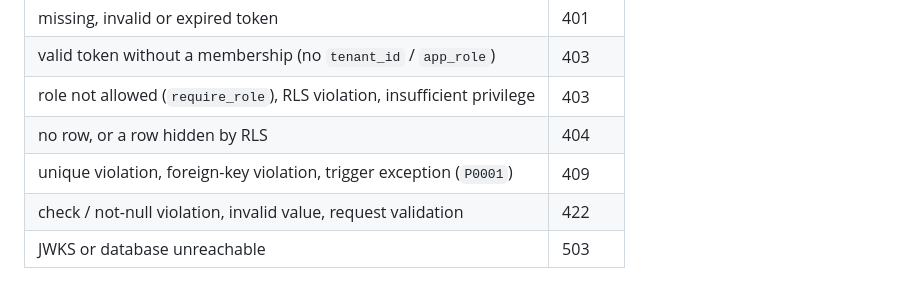
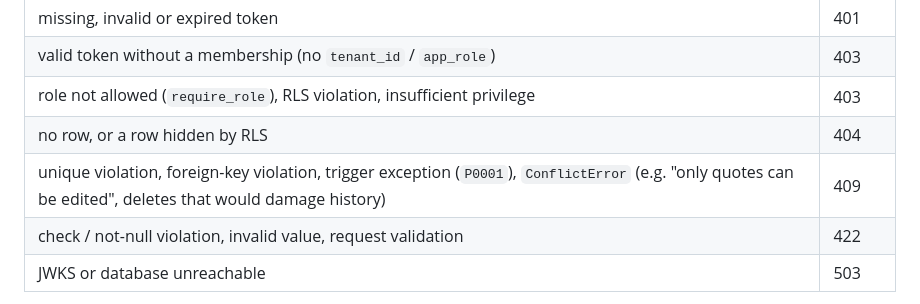
Before and after one commit to kbello90/delea-base, a Markdown page: backend/README.md, the part around the change. GitHub-like rendering.

```diff
--- a/backend/README.md
+++ b/backend/README.md
@@ -105,7 +105,7 @@ reach the client.
 | valid token without a membership (no `tenant_id` / `app_role`) | 403 |
 | role not allowed (`require_role`), RLS violation, insufficient privilege | 403 |
 | no row, or a row hidden by RLS | 404 |
-| unique violation, foreign-key violation, trigger exception (`P0001`) | 409 |
+| unique violation, foreign-key violation, trigger exception (`P0001`), `ConflictError` (e.g. "only quotes can be edited", deletes that would damage history) | 409 |
 | check / not-null violation, invalid value, request validation | 422 |
 | JWKS or database unreachable | 503 |
 
```
Also changed, not shown: docs/DELEA-Schema.md (+6 -2 lines), docs/DELEA-TRD.md (+12 -3 lines).
